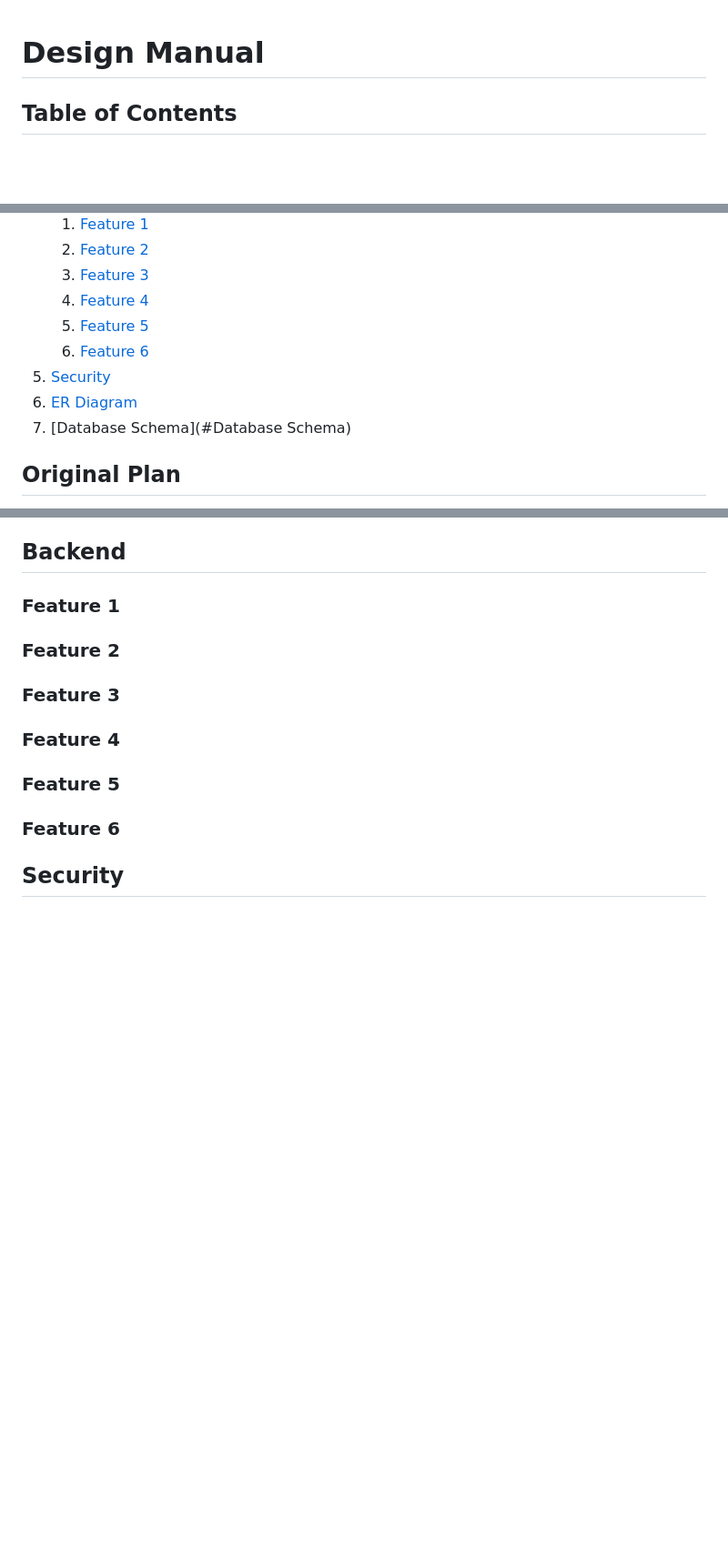
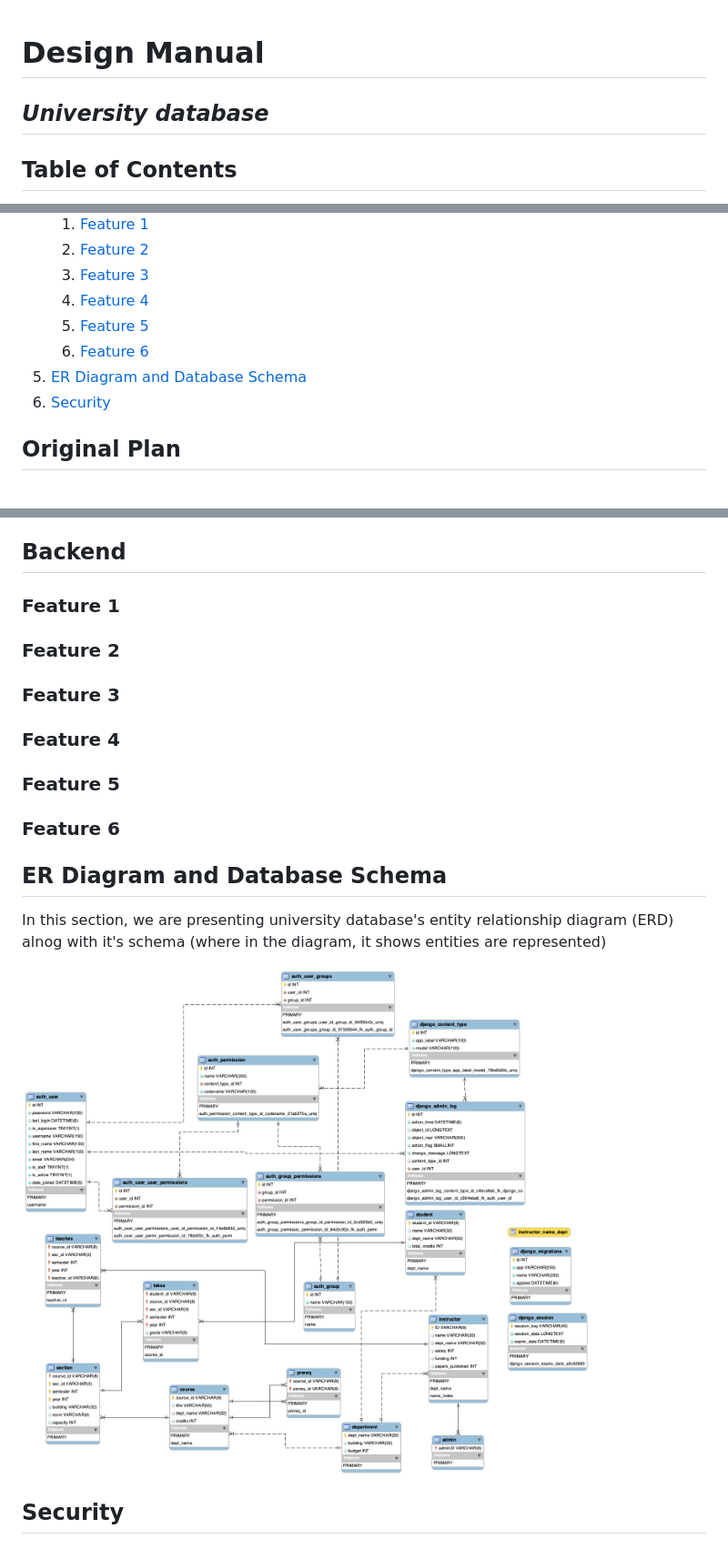
Before and after one commit to JakeDEsposito/cs-460-db-backend-web-application, a Markdown page: Design_Manual.md, 3 parts joined by grey strips. Shown: that part at 91% size. GitHub-like rendering; pictures changed too: images/ER-schema.png (added); blank space fills up the shorter version.

Commit message:
design manual

```diff
--- a/Design_Manual.md
+++ b/Design_Manual.md
@@ -1,4 +1,5 @@
 # Design Manual
+## *University database*
 ## Table of Contents
 1. [Original Plan](#Original-Plan)
 1. [Restructure](#Restructure)
@@ -10,9 +11,9 @@
 	1. [Feature 4](#Feature-4)
 	1. [Feature 5](#Feature-5)
 	1. [Feature 6](#Feature-6)
+1. [ER Diagram and Database Schema](#ER-Diagram-and-Database-Schema)
 1. [Security](#Security)
-1. [ER Diagram](#ER-Diagram)
-1. [Database Schema](#Database Schema)
+
 
 ## Original Plan
 Our original design going forward was for us to make a distinct app for each individual page on the website. This turned out to be rather problematic for it was redundant because it did not take in to use "views."
@@ -37,4 +38,11 @@ For our login page, we designed it to have several types of users in which the u
 
 ### Feature 6
 
+## ER Diagram and Database Schema
+
+In this section, we are presenting university database's entity relationship diagram (ERD) alnog with it's schema (where in the diagram, it shows entities are represented)
+
+![ER diagram and Schema](./images/ER-schema.png)
+
+
 ## Security
```
Also changed, not shown: README.md (+2 -1 lines).
